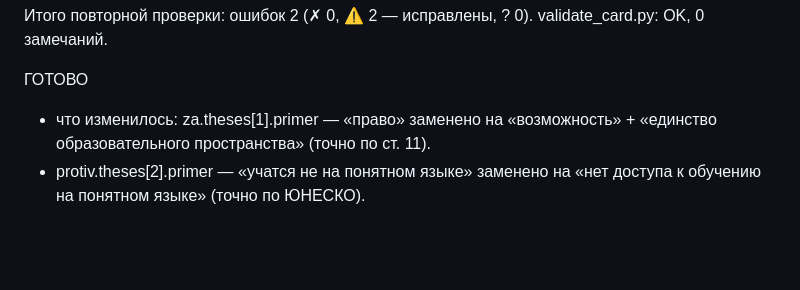
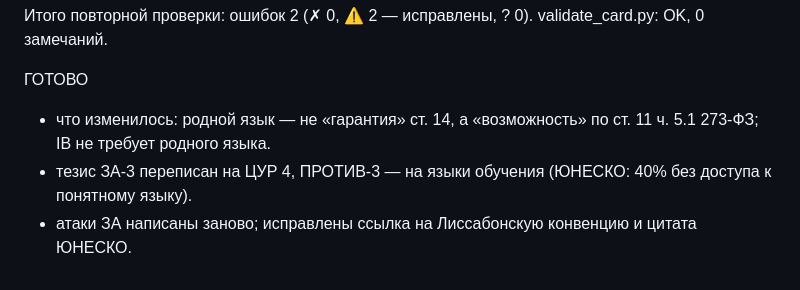
Before and after one commit to KEMIN22/Debattle, a Markdown page: audit/okr-29.md, the part around the change. GitHub-like rendering; blank space fills up the shorter version.

Commit message:
okr-29: итог в ГОТОВО
Co-Authored-By: Claude Opus 5.5 <noreply@anthropic.com>
Claude-Session: https://claude.ai/code/session_01VPv3MPi681dTJZTFNjQv7P

```diff
--- a/audit/okr-29.md
+++ b/audit/okr-29.md
@@ -53,5 +53,6 @@
 Итого повторной проверки: ошибок 2 (✗ 0, ⚠ 2 — исправлены, ? 0). validate_card.py: OK, 0 замечаний.
 
 ГОТОВО
-- что изменилось: za.theses[1].primer — «право» заменено на «возможность» + «единство образовательного пространства» (точно по ст. 11).
-- protiv.theses[2].primer — «учатся не на понятном языке» заменено на «нет доступа к обучению на понятном языке» (точно по ЮНЕСКО).
+- что изменилось: родной язык — не «гарантия» ст. 14, а «возможность» по ст. 11 ч. 5.1 273-ФЗ; IB не требует родного языка.
+- тезис ЗА-3 переписан на ЦУР 4, ПРОТИВ-3 — на языки обучения (ЮНЕСКО: 40% без доступа к понятному языку).
+- атаки ЗА написаны заново; исправлены ссылка на Лиссабонскую конвенцию и цитата ЮНЕСКО.
```
